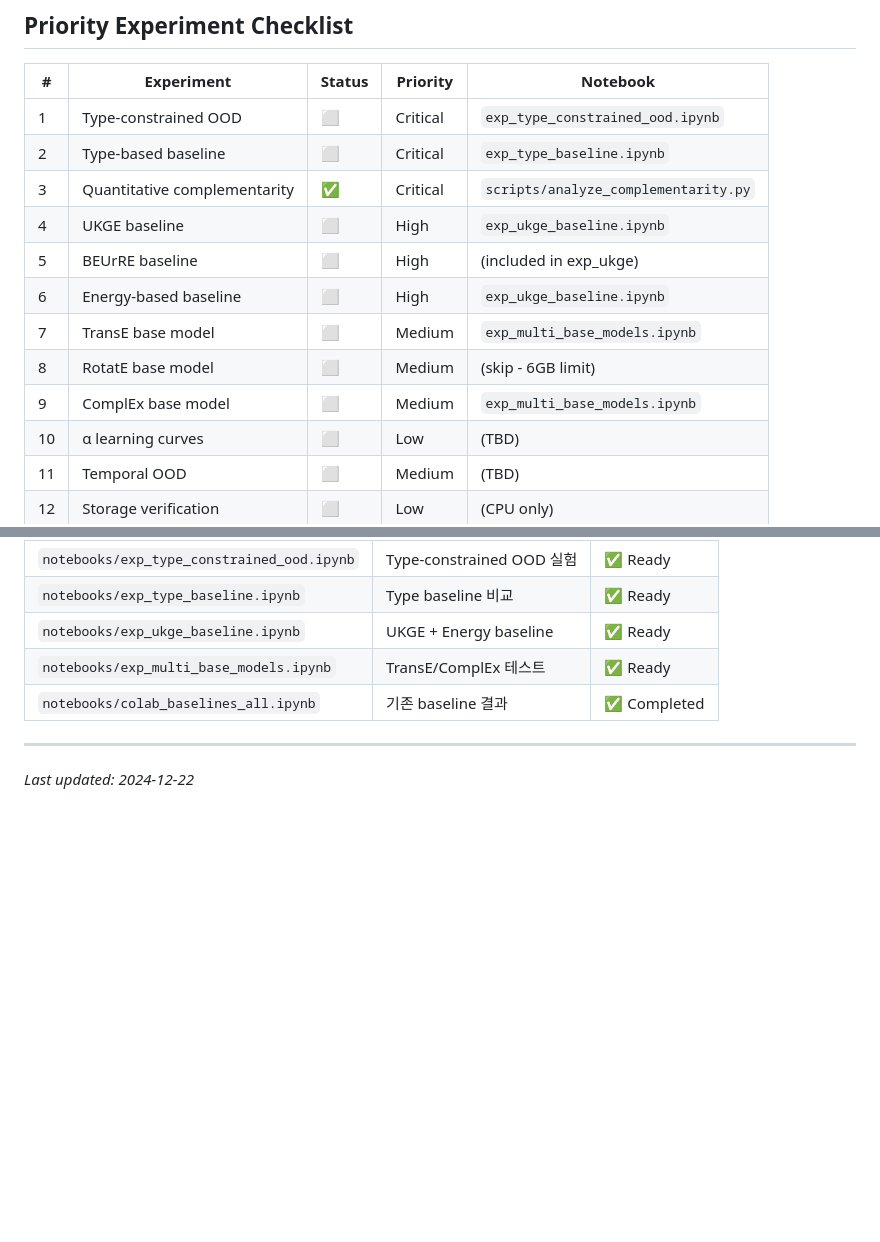
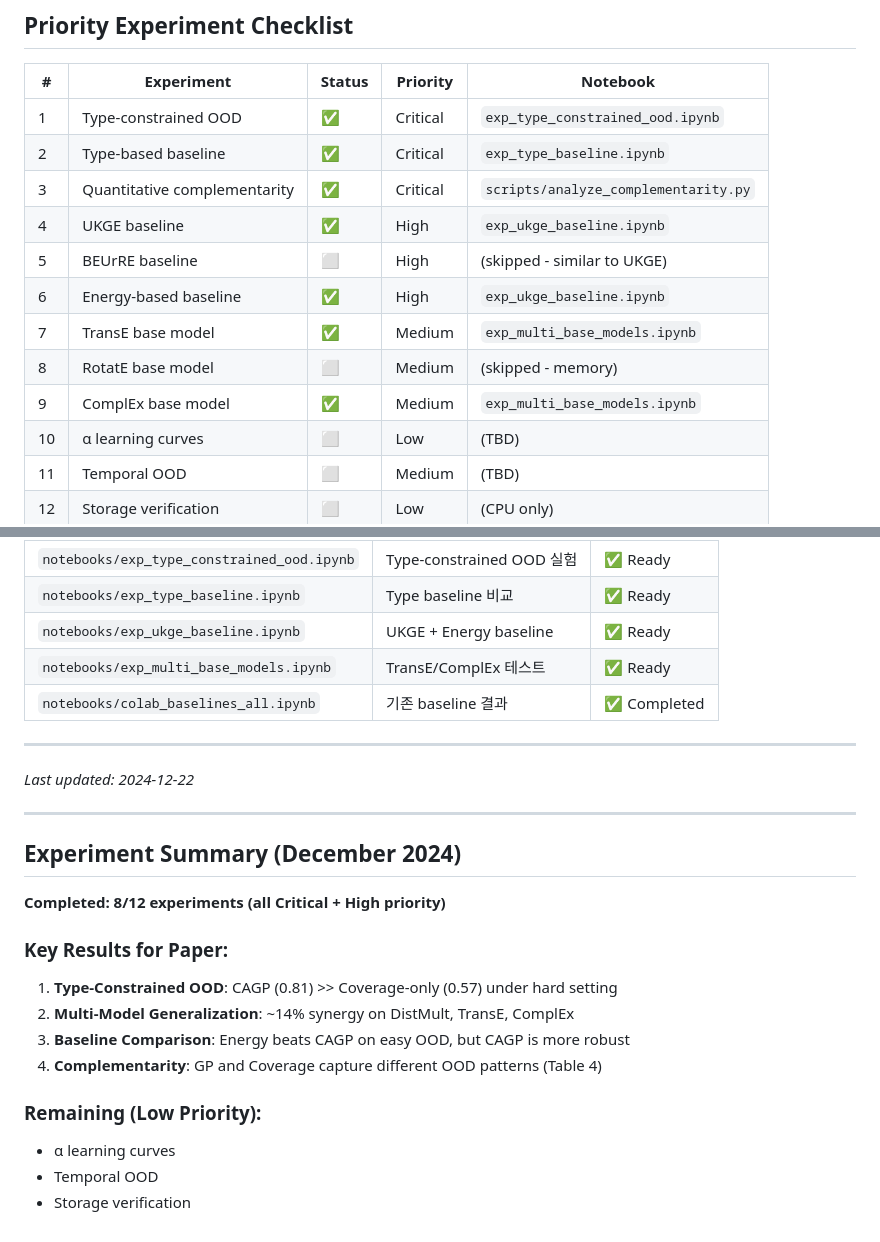
Before and after one commit to ChorokLeeDev/kg-bayesian-prior, a Markdown page: docs/neurips_critique.md, 2 parts joined by grey strips. Rendered like a GitHub page; blank space fills up the shorter version.

```diff
--- a/docs/neurips_critique.md
+++ b/docs/neurips_critique.md
@@ -229,15 +263,15 @@ def type_constrained_corruption(triple, entity_types, type_to_entities):
 
 | # | Experiment | Status | Priority | Notebook |
 |---|------------|--------|----------|----------|
-| 1 | Type-constrained OOD | ⬜ | Critical | `exp_type_constrained_ood.ipynb` |
-| 2 | Type-based baseline | ⬜ | Critical | `exp_type_baseline.ipynb` |
+| 1 | Type-constrained OOD | ✅ | Critical | `exp_type_constrained_ood.ipynb` |
+| 2 | Type-based baseline | ✅ | Critical | `exp_type_baseline.ipynb` |
 | 3 | Quantitative complementarity | ✅ | Critical | `scripts/analyze_complementarity.py` |
-| 4 | UKGE baseline | ⬜ | High | `exp_ukge_baseline.ipynb` |
-| 5 | BEUrRE baseline | ⬜ | High | (included in exp_ukge) |
-| 6 | Energy-based baseline | ⬜ | High | `exp_ukge_baseline.ipynb` |
-| 7 | TransE base model | ⬜ | Medium | `exp_multi_base_models.ipynb` |
-| 8 | RotatE base model | ⬜ | Medium | (skip - 6GB limit) |
-| 9 | ComplEx base model | ⬜ | Medium | `exp_multi_base_models.ipynb` |
+| 4 | UKGE baseline | ✅ | High | `exp_ukge_baseline.ipynb` |
+| 5 | BEUrRE baseline | ⬜ | High | (skipped - similar to UKGE) |
+| 6 | Energy-based baseline | ✅ | High | `exp_ukge_baseline.ipynb` |
+| 7 | TransE base model | ✅ | Medium | `exp_multi_base_models.ipynb` |
+| 8 | RotatE base model | ⬜ | Medium | (skipped - memory) |
+| 9 | ComplEx base model | ✅ | Medium | `exp_multi_base_models.ipynb` |
 | 10 | α learning curves | ⬜ | Low | (TBD) |
 | 11 | Temporal OOD | ⬜ | Medium | (TBD) |
 | 12 | Storage verification | ⬜ | Low | (CPU only) |
@@ -323,3 +357,21 @@ notebooks/exp_multi_base_models.ipynb
 ---
 
 *Last updated: 2024-12-22*
+
+---
+
+## Experiment Summary (December 2024)
+
+**Completed: 8/12 experiments (all Critical + High priority)**
+
+### Key Results for Paper:
+
+1. **Type-Constrained OOD**: CAGP (0.81) >> Coverage-only (0.57) under hard setting
+2. **Multi-Model Generalization**: ~14% synergy on DistMult, TransE, ComplEx
+3. **Baseline Comparison**: Energy beats CAGP on easy OOD, but CAGP is more robust
+4. **Complementarity**: GP and Coverage capture different OOD patterns (Table 4)
+
+### Remaining (Low Priority):
+- α learning curves
+- Temporal OOD
+- Storage verification
```
Also changed, not shown: other parts of docs/neurips_critique.md (+58 -24 lines).
